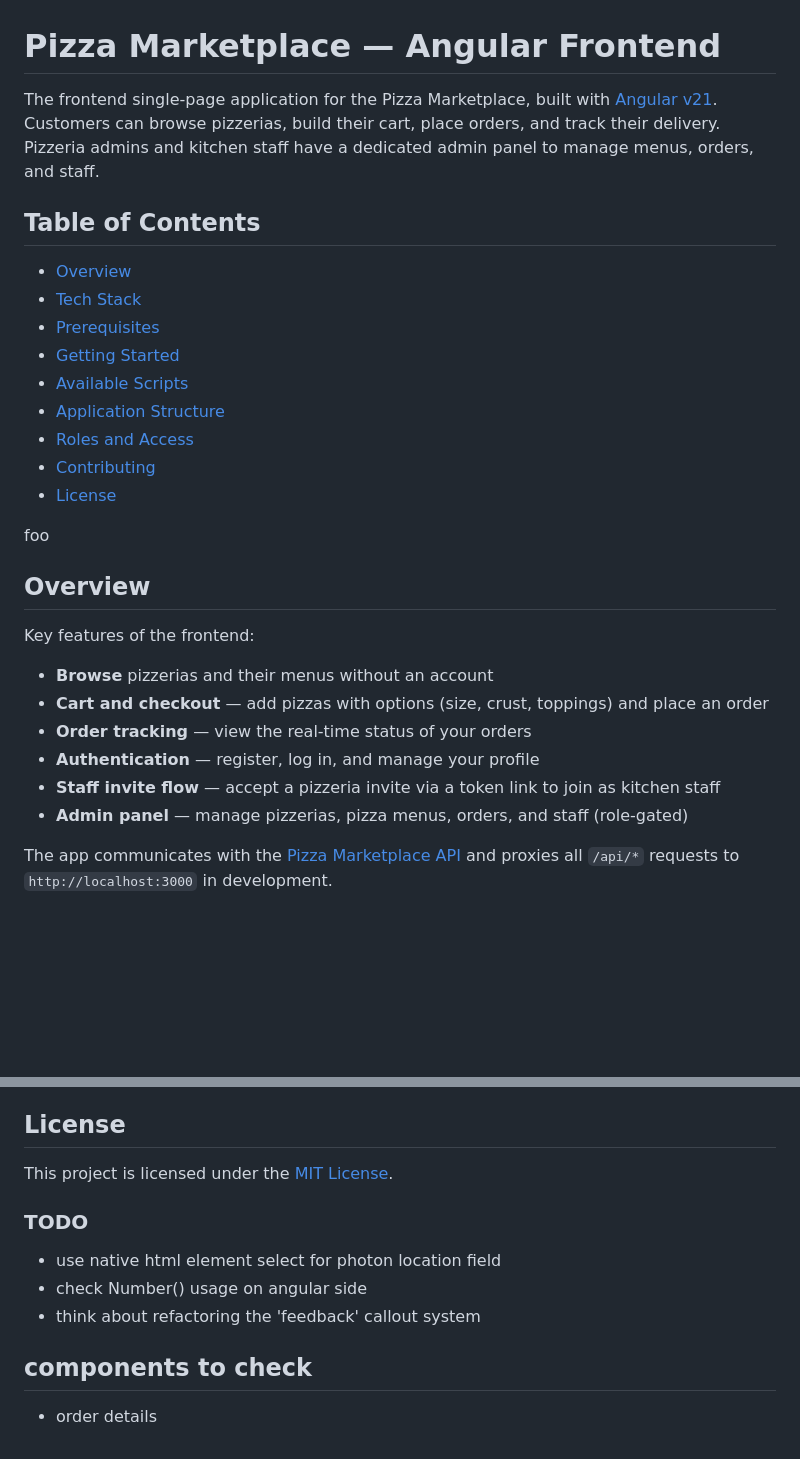
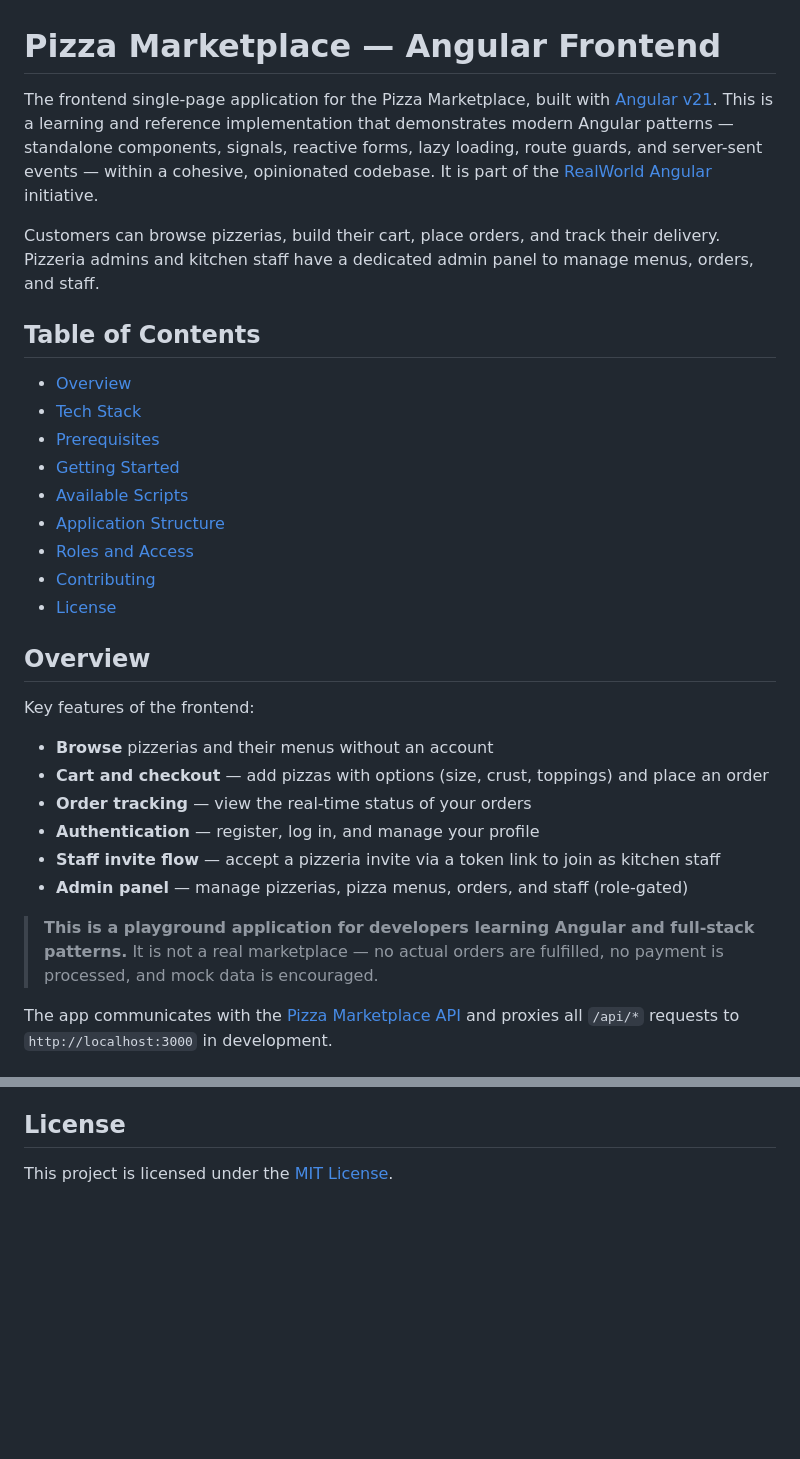
Before and after one commit to realworld-angular/realworld-angular, a Markdown page: README.md, 2 parts joined by grey strips. GitHub-like rendering; blank space fills up the shorter version.

Commit message:
Update README.md to clarify project purpose and features
- Enhanced the description of the Pizza Marketplace frontend application, emphasizing its role as a learning and reference implementation for modern Angular patterns.
- Added a note highlighting that the application is a playground for developers, clarifying that it does not process real orders or payments.
- Removed outdated placeholder text to improve overall clarity and relevance of the documentation.

```diff
--- a/README.md
+++ b/README.md
@@ -1,6 +1,8 @@
 # Pizza Marketplace — Angular Frontend
 
-The frontend single-page application for the Pizza Marketplace, built with [Angular v21](https://angular.dev/). Customers can browse pizzerias, build their cart, place orders, and track their delivery. Pizzeria admins and kitchen staff have a dedicated admin panel to manage menus, orders, and staff.
+The frontend single-page application for the Pizza Marketplace, built with [Angular v21](https://angular.dev/). This is a learning and reference implementation that demonstrates modern Angular patterns — standalone components, signals, reactive forms, lazy loading, route guards, and server-sent events — within a cohesive, opinionated codebase. It is part of the [RealWorld Angular](https://github.com/realworld-angular/realworld-angular) initiative.
+
+Customers can browse pizzerias, build their cart, place orders, and track their delivery. Pizzeria admins and kitchen staff have a dedicated admin panel to manage menus, orders, and staff.
 
 ## Table of Contents
 
@@ -14,9 +16,6 @@ The frontend single-page application for the Pizza Marketplace, built with [Angu
 - [Contributing](#contributing)
 - [License](#license)
 
-
-foo
-
 ## Overview
 
 Key features of the frontend:
@@ -27,6 +26,8 @@ Key features of the frontend:
 - **Authentication** — register, log in, and manage your profile
 - **Staff invite flow** — accept a pizzeria invite via a token link to join as kitchen staff
 - **Admin panel** — manage pizzerias, pizza menus, orders, and staff (role-gated)
+
+> **This is a playground application for developers learning Angular and full-stack patterns.** It is not a real marketplace — no actual orders are fulfilled, no payment is processed, and mock data is encouraged.
 
 The app communicates with the [Pizza Marketplace API](../realworld-angular-api) and proxies all `/api/*` requests to `http://localhost:3000` in development.
 
@@ -166,13 +167,3 @@ If you find a bug or have a feature request, please [open an issue](../../issues
 ## License
 
 This project is licensed under the [MIT License](LICENSE).
-
-
-### TODO
-
-- use native html element select for photon location field
-- check Number() usage on angular side
-- think about refactoring the 'feedback' callout system
-
-## components to check
-- order details
```
